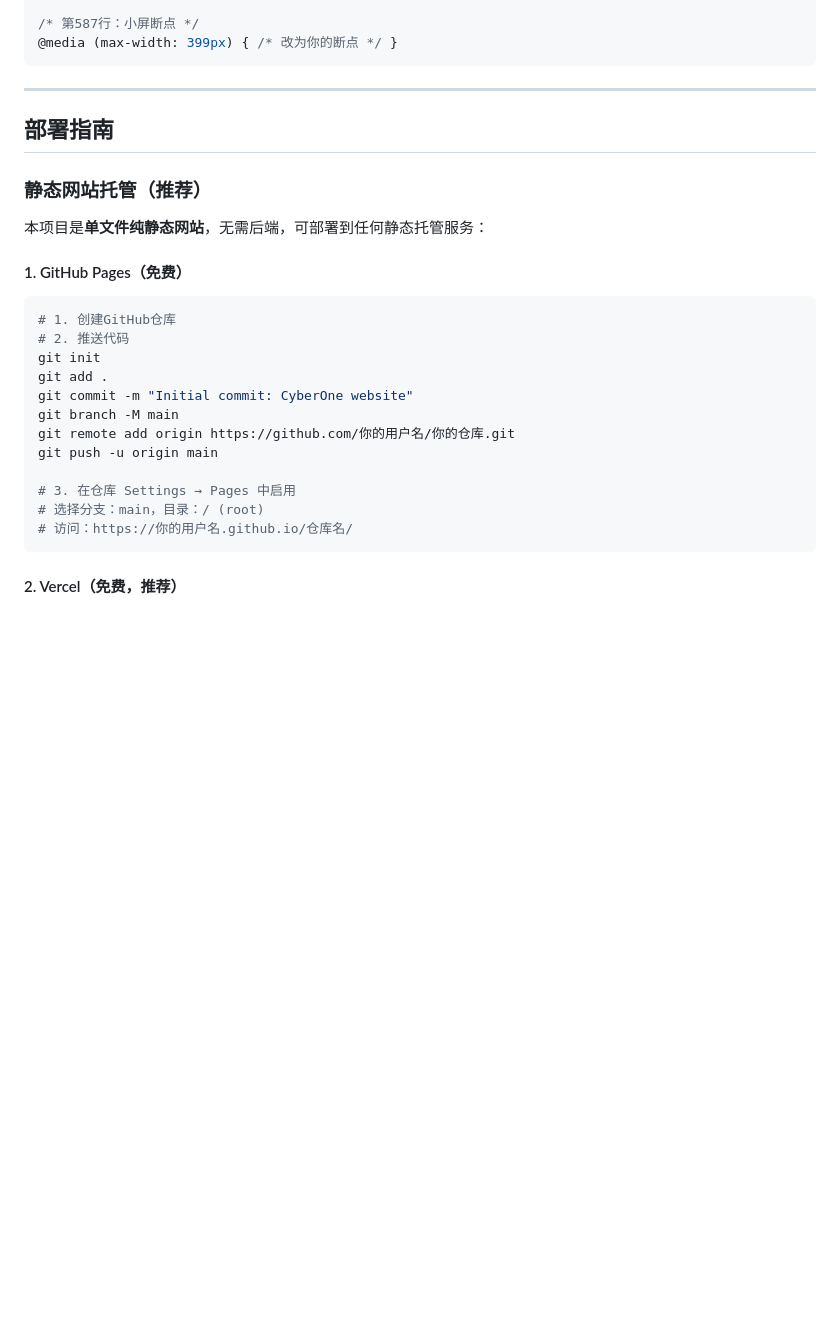
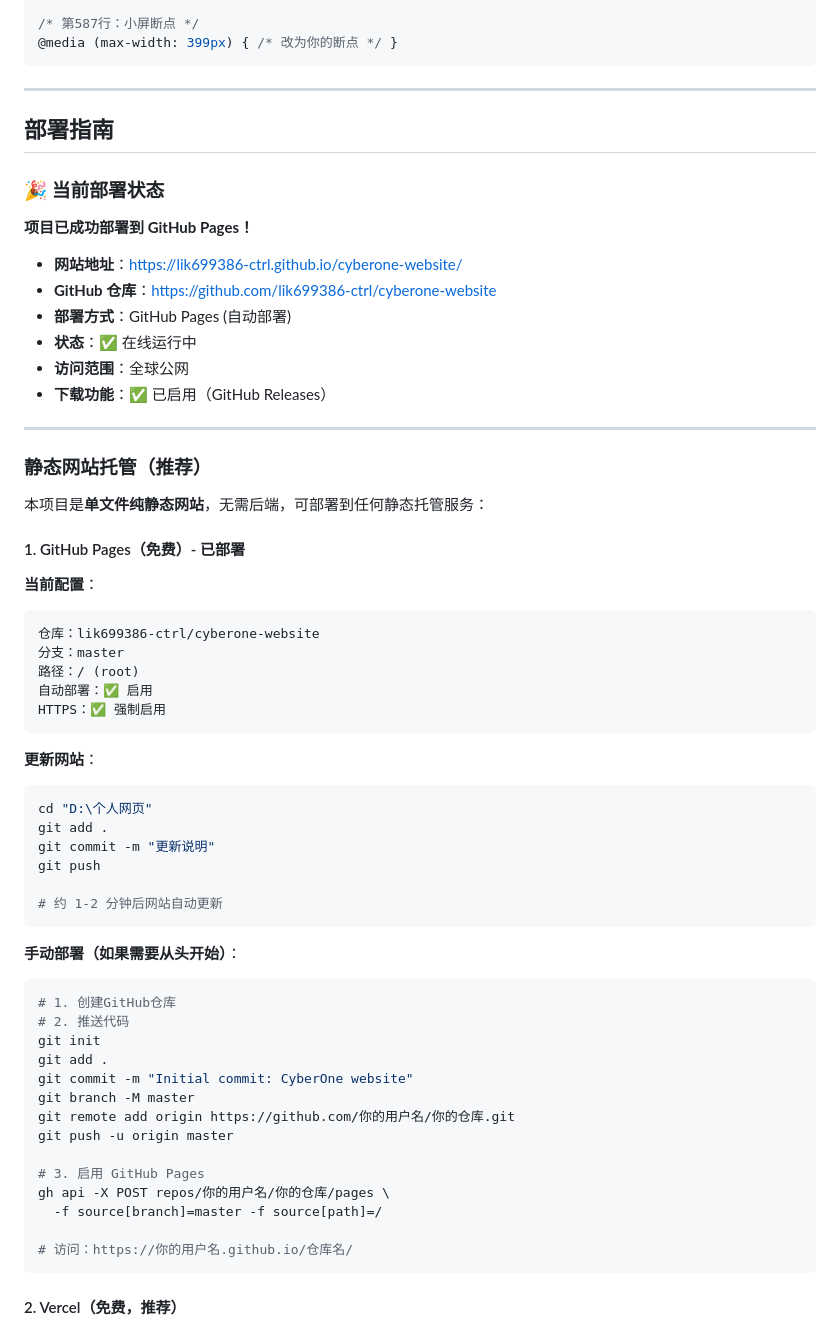
Before and after one commit to lik699386-ctrl/LIKAIFENG.com, a Markdown page: 项目文档.md, the part around the change printed below. Rendered like a GitHub page; blank space fills up the shorter version.

Commit message:
更新项目文档：添加软件下载系统和部署信息

````diff
--- a/项目文档.md
+++ b/项目文档.md
@@ -655,24 +655,59 @@ will-change: transform, opacity;
 
 ## 部署指南
 
+### 🎉 当前部署状态
+
+**项目已成功部署到 GitHub Pages！**
+
+- **网站地址**：https://lik699386-ctrl.github.io/cyberone-website/
+- **GitHub 仓库**：https://github.com/lik699386-ctrl/cyberone-website
+- **部署方式**：GitHub Pages (自动部署)
+- **状态**：✅ 在线运行中
+- **访问范围**：全球公网
+- **下载功能**：✅ 已启用（GitHub Releases）
+
+---
+
 ### 静态网站托管（推荐）
 
 本项目是**单文件纯静态网站**，无需后端，可部署到任何静态托管服务：
 
-#### 1. GitHub Pages（免费）
+#### 1. GitHub Pages（免费）- **已部署**
 
+**当前配置**：
+```bash
+仓库：lik699386-ctrl/cyberone-website
+分支：master
+路径：/ (root)
+自动部署：✅ 启用
+HTTPS：✅ 强制启用
+```
+
+**更新网站**：
+```bash
+cd "D:\个人网页"
+git add .
+git commit -m "更新说明"
+git push
+
+# 约 1-2 分钟后网站自动更新
+```
+
+**手动部署（如果需要从头开始）**：
 ```bash
 # 1. 创建GitHub仓库
 # 2. 推送代码
 git init
 git add .
 git commit -m "Initial commit: CyberOne website"
-git branch -M main
+git branch -M master
 git remote add origin https://github.com/你的用户名/你的仓库.git
-git push -u origin main
+git push -u origin master
 
-# 3. 在仓库 Settings → Pages 中启用
-# 选择分支：main，目录：/ (root)
+# 3. 启用 GitHub Pages
+gh api -X POST repos/你的用户名/你的仓库/pages \
+  -f source[branch]=master -f source[path]=/
+
 # 访问：https://你的用户名.github.io/仓库名/
 ```
 
````
Also changed, not shown: other parts of 项目文档.md (+20 -1 lines).
